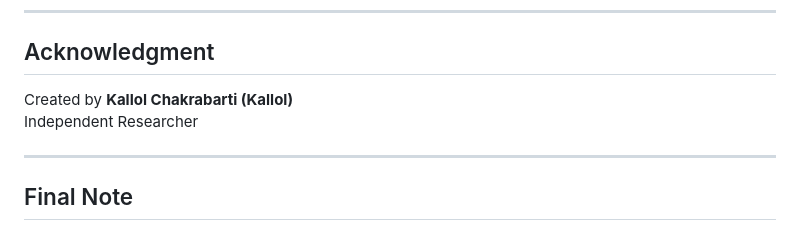
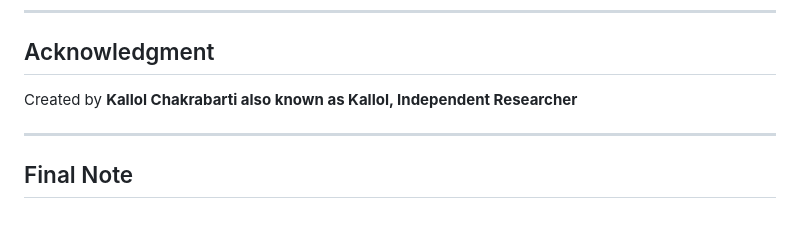
Before and after one commit to HelixOriginator/living-dictionary-helix-originator, a Markdown page: README.md, the part around the change. Rendered like a GitHub page.

```diff
--- a/README.md
+++ b/README.md
@@ -176,8 +176,7 @@ Simple. Clean. Ready to evolve.
 
 ## Acknowledgment
 
-Created by **Kallol Chakrabarti (Kallol)**
-Independent Researcher
+Created by **Kallol Chakrabarti also known as Kallol, Independent Researcher**
 
 ---
 
```
